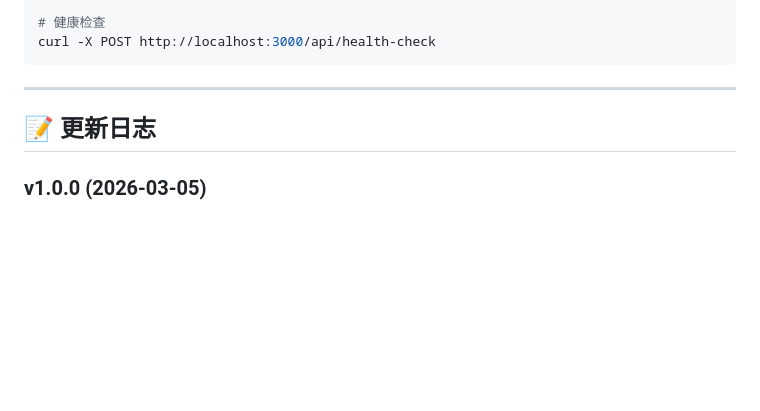
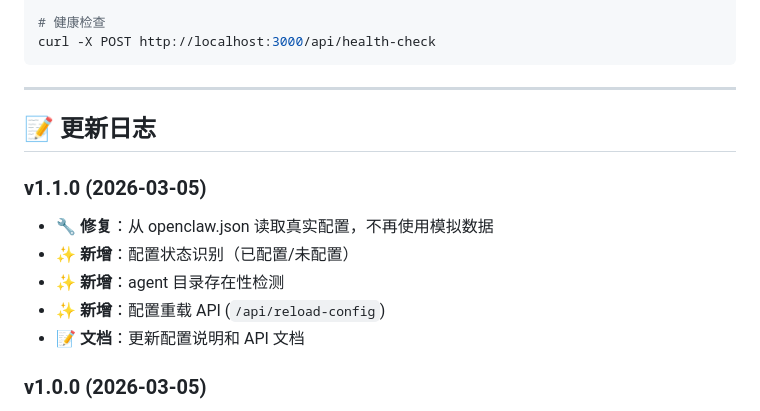
Before and after one commit to Magic-KK/node-monitor, a Markdown page: README.md, the part around one of its changes. Drawn GitHub-style; blank space fills up the shorter version.

```diff
--- a/README.md
+++ b/README.md
@@ -279,6 +310,13 @@ curl -X POST http://localhost:3000/api/health-check
 
 ## 📝 更新日志
 
+### v1.1.0 (2026-03-05)
+- 🔧 **修复**：从 openclaw.json 读取真实配置，不再使用模拟数据
+- ✨ **新增**：配置状态识别（已配置/未配置）
+- ✨ **新增**：agent 目录存在性检测
+- ✨ **新增**：配置重载 API (`/api/reload-config`)
+- 📝 **文档**：更新配置说明和 API 文档
+
 ### v1.0.0 (2026-03-05)
 - ✨ 初始版本发布
 - ✅ 基础监控功能
```
Also changed, not shown: other parts of README.md (+37 -6 lines).
